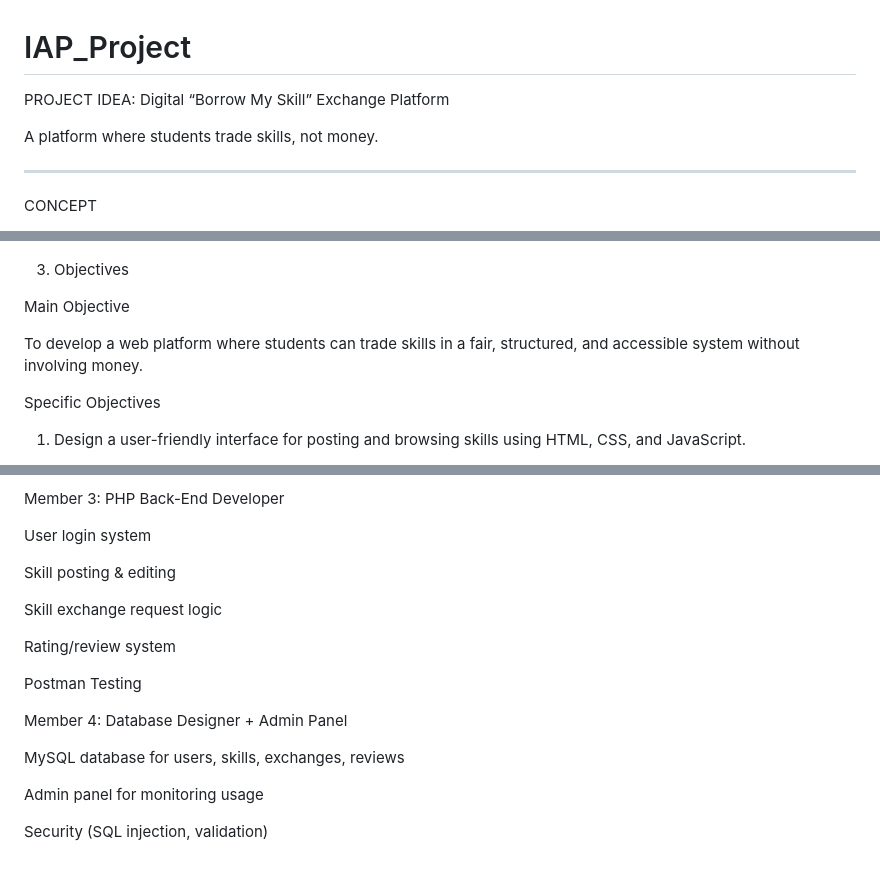
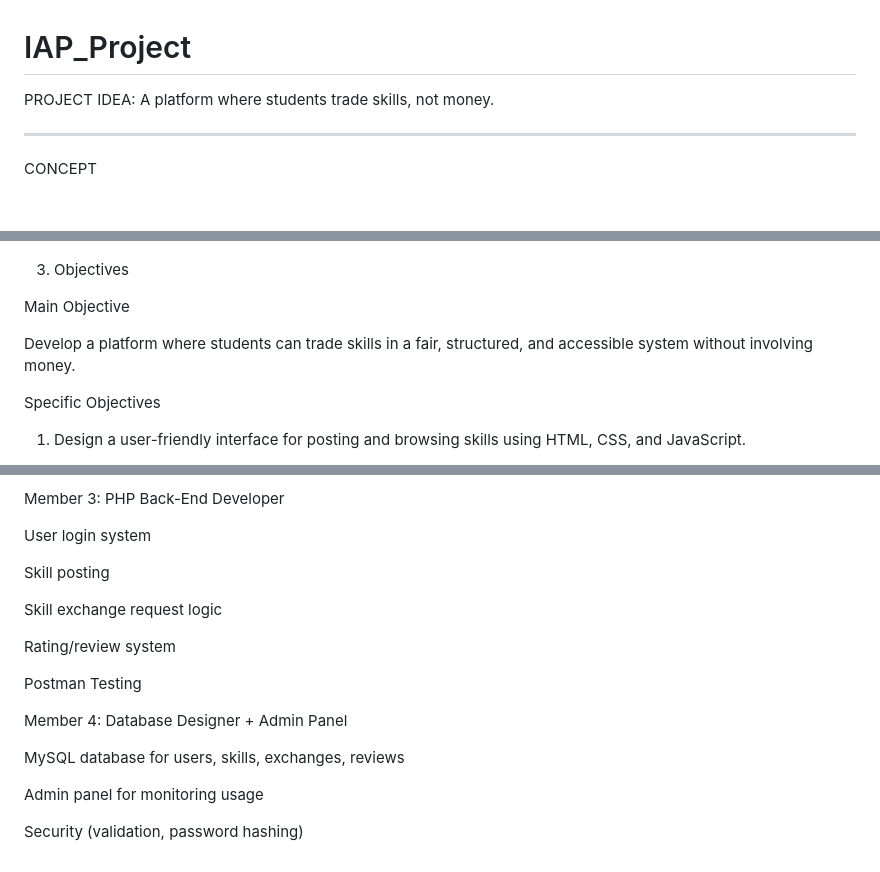
Before and after one commit to Souketsu-Punk/IAP_Project, a Markdown page: README.md, 3 parts joined by grey strips. Drawn GitHub-style; blank space fills up the shorter version.

Commit message:
Update project idea and objectives in README
Refined project idea and objectives in README.

```diff
--- a/README.md
+++ b/README.md
@@ -1,8 +1,6 @@
 # IAP_Project
 
-PROJECT IDEA: Digital “Borrow My Skill” Exchange Platform
-
-A platform where students trade skills, not money.
+PROJECT IDEA: A platform where students trade skills, not money.
 
 
 ---
@@ -133,7 +131,7 @@ Non-Functional Requirements
 
 Main Objective
 
-To develop a web platform where students can trade skills in a fair, structured, and accessible system without involving money.
+Develop a platform where students can trade skills in a fair, structured, and accessible system without involving money.
 
 Specific Objectives
 
@@ -177,7 +175,7 @@ Member 3: PHP Back-End Developer
 
 User login system
 
-Skill posting & editing
+Skill posting
 
 Skill exchange request logic
 
@@ -192,4 +190,4 @@ MySQL database for users, skills, exchanges, reviews
 
 Admin panel for monitoring usage
 
-Security (SQL injection, validation)
+Security (validation, password hashing)
```
